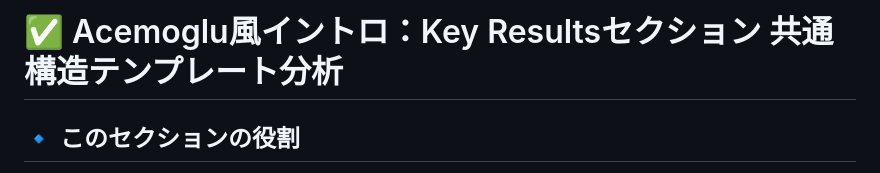
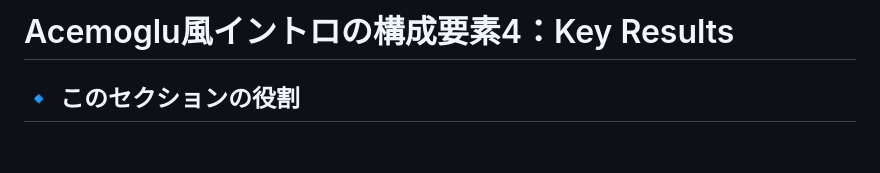
Before and after one commit to FukuiHirotaka/fukuihirotaka.github.io, a Markdown page: acemoglu/ac5.md, the part around the change. Rendered like a GitHub page; blank space fills up the shorter version.

```diff
--- a/acemoglu/Acemoglu風イントロの構成要素4_Keyresults.md
+++ b/acemoglu/ac5.md
@@ -1,4 +1,4 @@
-# ✅ Acemoglu風イントロ：Key Resultsセクション 共通構造テンプレート分析
+# Acemoglu風イントロの構成要素4：Key Results
 
 ## 🔹 このセクションの役割
 **Key Resultsセクション**では、論文の主な貢献（特に理論モデルや実証分析による新規発見）を要点を押さえて読者に提示する。
```
